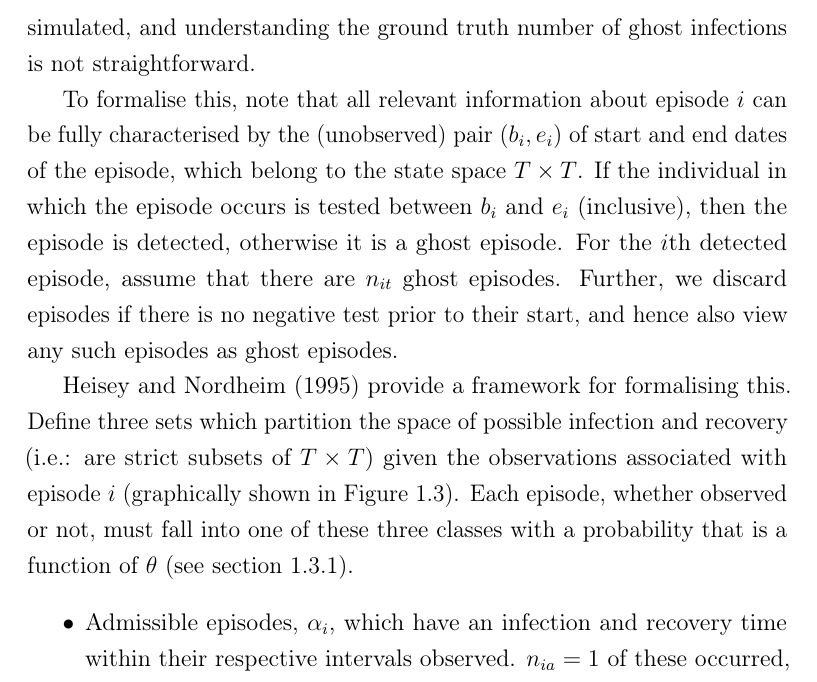
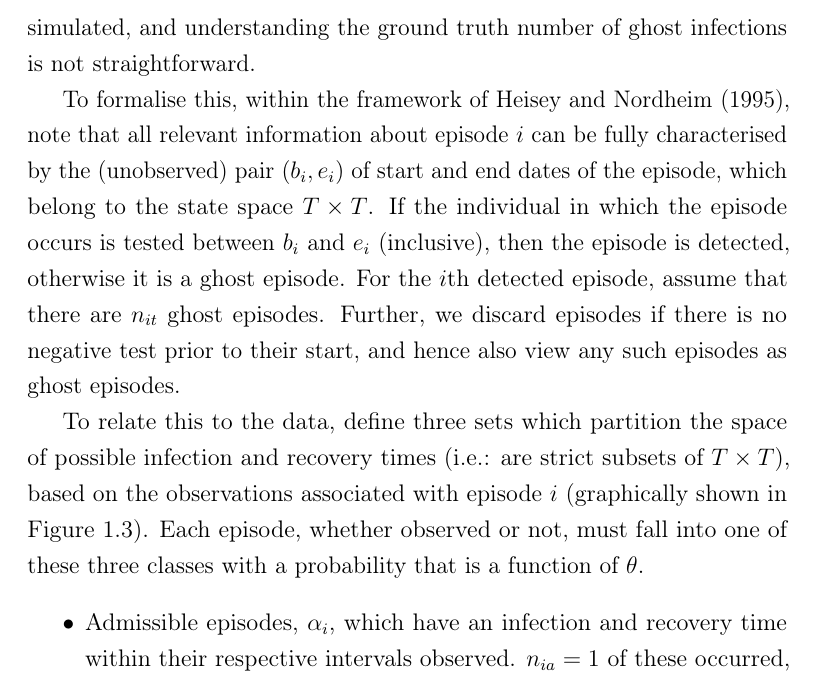
Before and after one commit to joshuablake/thesis, a LaTeX thesis (cis-perfect-testing.tex): part of page 8 of 27, cut so that both start at the same text. Compiled offline with pdfLaTeX.

Commit message:
Minor text editing

```diff
--- a/cis-perfect-testing.tex
+++ b/cis-perfect-testing.tex
@@ -160,18 +160,13 @@ Unfortunately, there is no clean interpretation of the number of ghost episodes
 In reality, there is only one individual who is identical to the individual in which the episode occurs in all relevant ways.
 Even within the simulation study (see \cref{perf-test:sec:simulation-study}) these are not infections that are simulated, and understanding the ground truth number of ghost infections is not straightforward.
 
-To formalise this, note that all relevant information about episode $i$ can be fully characterised by the (unobserved) pair $(b_i, e_i)$ of start and end dates of the episode, which belong to the state space $T \times T$.
+To formalise this, within the framework of \textcite{heiseyModelling}, note that all relevant information about episode $i$ can be fully characterised by the (unobserved) pair $(b_i, e_i)$ of start and end dates of the episode, which belong to the state space $T \times T$.
 If the individual in which the episode occurs is tested between $b_i$ and $e_i$ (inclusive), then the episode is detected, otherwise it is a ghost episode.
 For the $i$th detected episode, assume that there are $n_{it}$ ghost episodes.
 Further, we discard episodes if there is no negative test prior to their start, and hence also view any such episodes as ghost episodes.
 
-\Textcite{heiseyModelling} provide a framework for formalising this.
-Define three sets which partition the space of possible infection and
-recovery (\ie: are strict subsets of $T \times T$) given the
-observations associated with episode $i$ (graphically shown in Figure
-\ref{perf-test:fig:partitionSpace}). Each episode, whether observed or not, must
-fall into one of these three classes with a probability that is a
-function of $\theta$ (see section \ref{perf-test:sec:likelihood}).
+To relate this to the data, define three sets which partition the space of possible infection and recovery times (\ie: are strict subsets of $T \times T$), based on the observations associated with episode $i$ (graphically shown in Figure \ref{perf-test:fig:partitionSpace}).
+Each episode, whether observed or not, must fall into one of these three classes with a probability that is a function of $\theta$.
 
 \begin{itemize}
 \item
```
